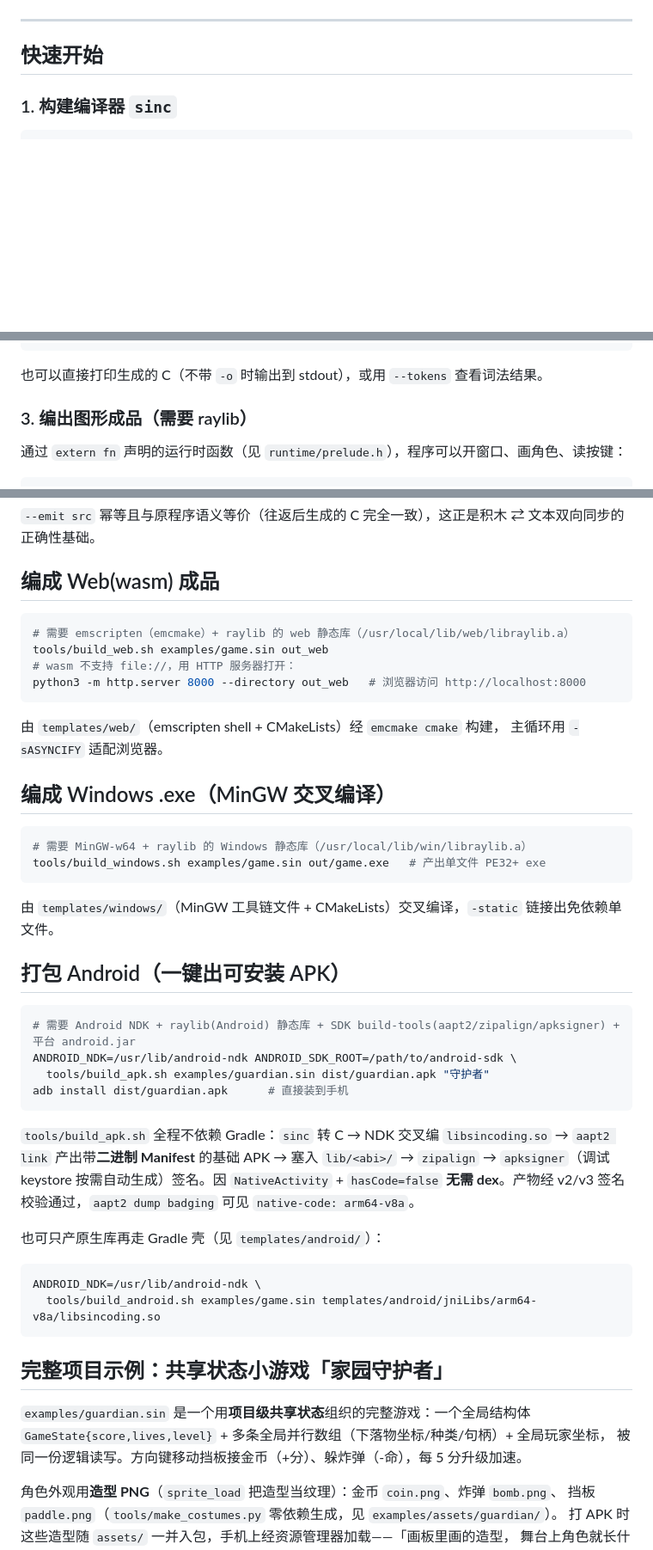
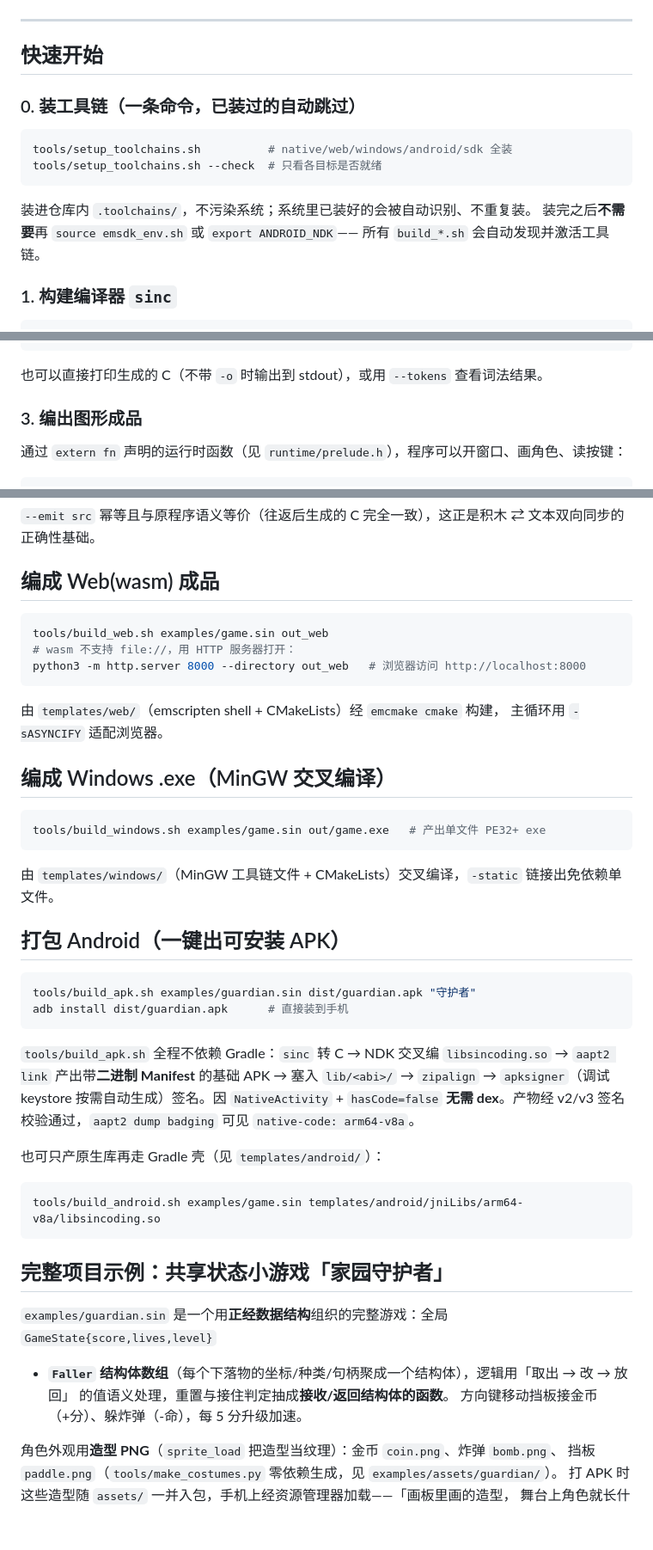
Before and after one commit to ohno1007/Sincoding, a Markdown page: README.md, 3 parts joined by grey strips. Shown at 86% size. GitHub-like rendering; blank space fills up the shorter version.

````diff
--- a/README.md
+++ b/README.md
@@ -123,6 +126,17 @@ python3 -m http.server 8000 --directory web-demo        # 浏览器开 http://lo
 
 ## 快速开始
 
+### 0. 装工具链（一条命令，已装过的自动跳过）
+
+```bash
+tools/setup_toolchains.sh          # native/web/windows/android/sdk 全装
+tools/setup_toolchains.sh --check  # 只看各目标是否就绪
+```
+
+装进仓库内 `.toolchains/`，不污染系统；系统里已装好的会被自动识别、不重复装。
+装完之后**不需要**再 `source emsdk_env.sh` 或 `export ANDROID_NDK`——
+所有 `build_*.sh` 会自动发现并激活工具链。
+
 ### 1. 构建编译器 `sinc`
 
 ```bash
@@ -145,7 +159,7 @@ gcc fib.c -o fib && ./fib
 
 也可以直接打印生成的 C（不带 `-o` 时输出到 stdout），或用 `--tokens` 查看词法结果。
 
-### 3. 编出图形成品（需要 raylib）
+### 3. 编出图形成品
 
 通过 `extern fn` 声明的运行时函数（见 `runtime/prelude.h`），程序可以开窗口、画角色、读按键：
 
@@ -228,7 +242,6 @@ sinc examples/fib.sin --emit c        # AST → C 代码（编译产物）
 ## 编成 Web(wasm) 成品
 
 ```bash
-# 需要 emscripten（emcmake）+ raylib 的 web 静态库（/usr/local/lib/web/libraylib.a）
 tools/build_web.sh examples/game.sin out_web
 # wasm 不支持 file://，用 HTTP 服务器打开：
 python3 -m http.server 8000 --directory out_web   # 浏览器访问 http://localhost:8000
@@ -240,7 +253,6 @@ python3 -m http.server 8000 --directory out_web   # 浏览器访问 http://local
 ## 编成 Windows .exe（MinGW 交叉编译）
 
 ```bash
-# 需要 MinGW-w64 + raylib 的 Windows 静态库（/usr/local/lib/win/libraylib.a）
 tools/build_windows.sh examples/game.sin out/game.exe   # 产出单文件 PE32+ exe
 ```
 
@@ -249,9 +261,7 @@ tools/build_windows.sh examples/game.sin out/game.exe   # 产出单文件 PE32+
 ## 打包 Android（一键出可安装 APK）
 
 ```bash
-# 需要 Android NDK + raylib(Android) 静态库 + SDK build-tools(aapt2/zipalign/apksigner) + 平台 android.jar
-ANDROID_NDK=/usr/lib/android-ndk ANDROID_SDK_ROOT=/path/to/android-sdk \
-  tools/build_apk.sh examples/guardian.sin dist/guardian.apk "守护者"
+tools/build_apk.sh examples/guardian.sin dist/guardian.apk "守护者"
 adb install dist/guardian.apk      # 直接装到手机
 ```
 
@@ -263,15 +273,15 @@ adb install dist/guardian.apk      # 直接装到手机
 也可只产原生库再走 Gradle 壳（见 `templates/android/`）：
 
 ```bash
-ANDROID_NDK=/usr/lib/android-ndk \
-  tools/build_android.sh examples/game.sin templates/android/jniLibs/arm64-v8a/libsincoding.so
+tools/build_android.sh examples/game.sin templates/android/jniLibs/arm64-v8a/libsincoding.so
 ```
 
 ## 完整项目示例：共享状态小游戏「家园守护者」
 
-`examples/guardian.sin` 是一个用**项目级共享状态**组织的完整游戏：一个全局结构体
-`GameState{score,lives,level}` + 多条全局并行数组（下落物坐标/种类/句柄）+ 全局玩家坐标，
-被同一份逻辑读写。方向键移动挡板接金币（+分）、躲炸弹（-命），每 5 分升级加速。
+`examples/guardian.sin` 是一个用**正经数据结构**组织的完整游戏：全局 `GameState{score,lives,level}`
++ **`Faller` 结构体数组**（每个下落物的坐标/种类/句柄聚成一个结构体），逻辑用「取出 → 改 → 放回」
+的值语义处理，重置与接住判定抽成**接收/返回结构体的函数**。
+方向键移动挡板接金币（+分）、躲炸弹（-命），每 5 分升级加速。
 
 角色外观用**造型 PNG**（`sprite_load` 把造型当纹理）：金币 `coin.png`、炸弹 `bomb.png`、
 挡板 `paddle.png`（`tools/make_costumes.py` 零依赖生成，见 `examples/assets/guardian/`）。
````
Also changed, not shown: other parts of README.md (+8 -5 lines), docs/WALKTHROUGH.md (+17 -8 lines).
